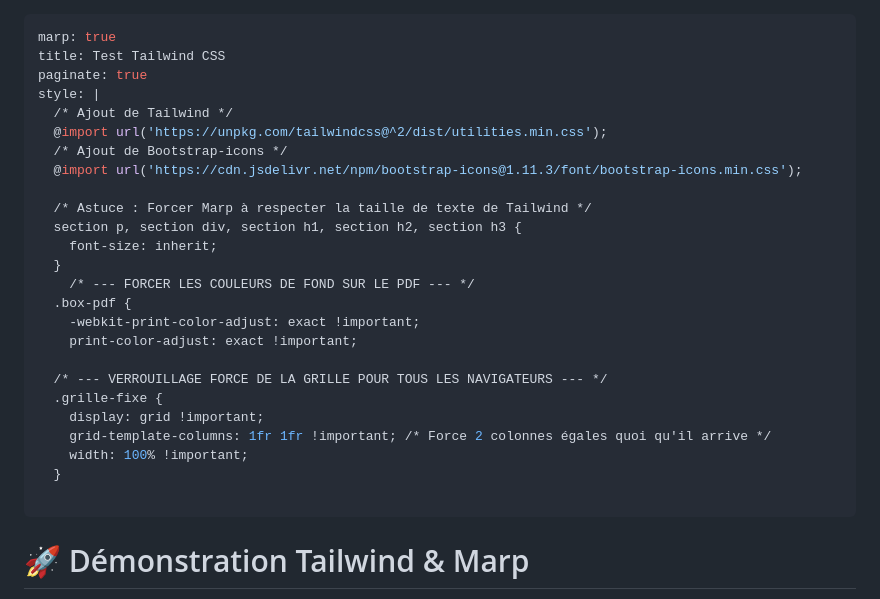
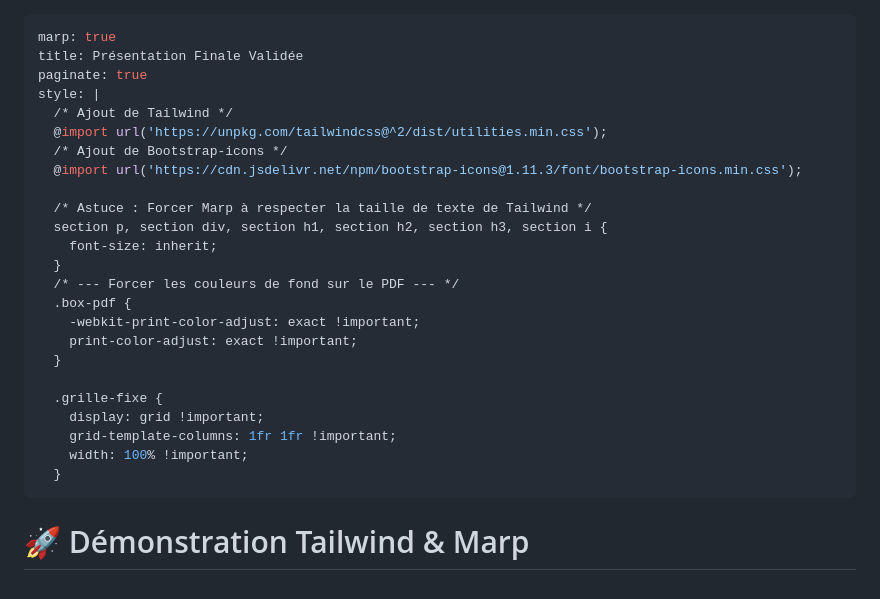
Before and after one commit to LilibonomeLLA/Prez, a Markdown page: Tailwind.md, the part around one of its changes. Rendered like a GitHub page.

Commit message:
Refactor complète
Updated title and modified styles for PDF rendering. Adjusted text colors for better visibility.

```diff
--- a/Tailwind.md
+++ b/Tailwind.md
@@ -1,6 +1,6 @@
 ---
 marp: true
-title: Test Tailwind CSS
+title: Présentation Finale Validée
 paginate: true
 style: |
   /* Ajout de Tailwind */
@@ -9,21 +9,20 @@ style: |
   @import url('https://cdn.jsdelivr.net/npm/bootstrap-icons@1.11.3/font/bootstrap-icons.min.css');
 
   /* Astuce : Forcer Marp à respecter la taille de texte de Tailwind */
-  section p, section div, section h1, section h2, section h3 {
+  section p, section div, section h1, section h2, section h3, section i {
     font-size: inherit;
   }
-    /* --- FORCER LES COULEURS DE FOND SUR LE PDF --- */
+  /* --- Forcer les couleurs de fond sur le PDF --- */
   .box-pdf {
     -webkit-print-color-adjust: exact !important;
     print-color-adjust: exact !important;
+  }
 
-  /* --- VERROUILLAGE FORCE DE LA GRILLE POUR TOUS LES NAVIGATEURS --- */
   .grille-fixe {
     display: grid !important;
-    grid-template-columns: 1fr 1fr !important; /* Force 2 colonnes égales quoi qu'il arrive */
+    grid-template-columns: 1fr 1fr !important;
     width: 100% !important;
   }
-
 ---
 
 # 🚀 Démonstration Tailwind & Marp
```
Also changed, not shown: other parts of Tailwind.md (+6 -7 lines).
